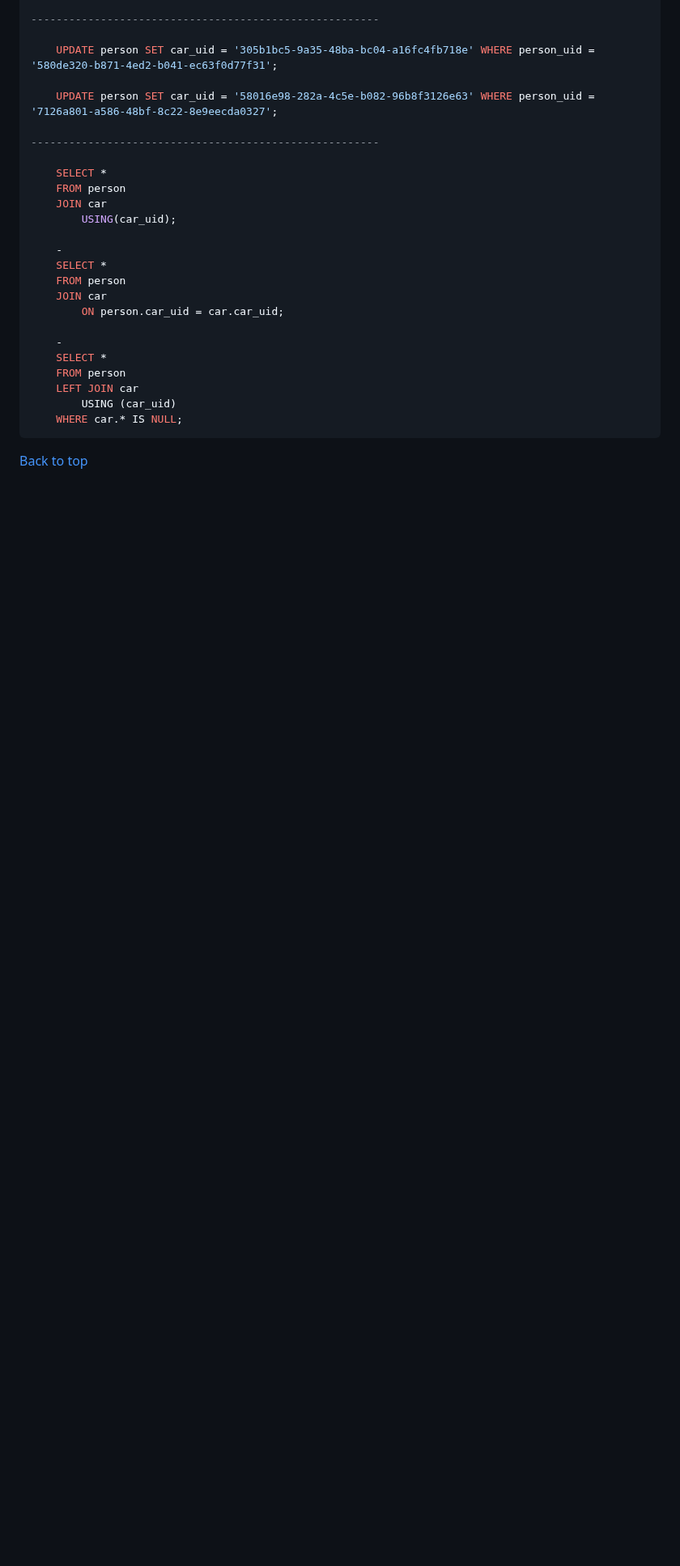
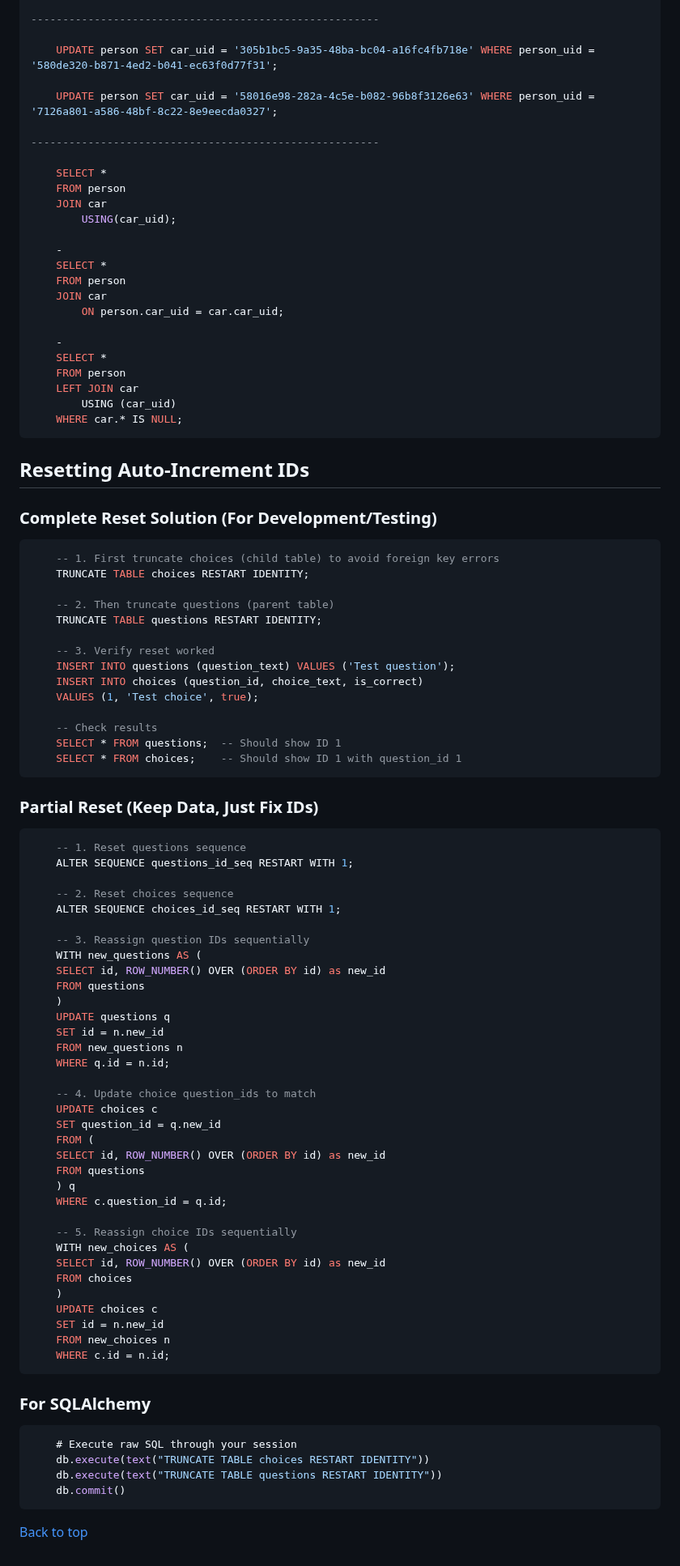
Before and after one commit to mugabiBenjamin/research, a Markdown page: postgresql.md, the part around one of its changes. Shown at 81% size. Rendered like a GitHub page; blank space fills up the shorter version.

Commit message:
Add section on resetting auto-increment IDs with complete and partial reset solutions

````diff
--- a/postgresql.md
+++ b/postgresql.md
@@ -687,4 +690,73 @@ sudo -u postgres psql -c "GRANT ALL PRIVILEGES ON DATABASE yourdb TO youruser;"
     WHERE car.* IS NULL;
 ```
 
+## Resetting Auto-Increment IDs
+
+### Complete Reset Solution (For Development/Testing)
+
+```sql
+    -- 1. First truncate choices (child table) to avoid foreign key errors
+    TRUNCATE TABLE choices RESTART IDENTITY;
+
+    -- 2. Then truncate questions (parent table)
+    TRUNCATE TABLE questions RESTART IDENTITY;
+
+    -- 3. Verify reset worked
+    INSERT INTO questions (question_text) VALUES ('Test question');
+    INSERT INTO choices (question_id, choice_text, is_correct)
+    VALUES (1, 'Test choice', true);
+
+    -- Check results
+    SELECT * FROM questions;  -- Should show ID 1
+    SELECT * FROM choices;    -- Should show ID 1 with question_id 1
+```
+
+### Partial Reset (Keep Data, Just Fix IDs)
+
+```sql
+    -- 1. Reset questions sequence
+    ALTER SEQUENCE questions_id_seq RESTART WITH 1;
+
+    -- 2. Reset choices sequence
+    ALTER SEQUENCE choices_id_seq RESTART WITH 1;
+
+    -- 3. Reassign question IDs sequentially
+    WITH new_questions AS (
+    SELECT id, ROW_NUMBER() OVER (ORDER BY id) as new_id
+    FROM questions
+    )
+    UPDATE questions q
+    SET id = n.new_id
+    FROM new_questions n
+    WHERE q.id = n.id;
+
+    -- 4. Update choice question_ids to match
+    UPDATE choices c
+    SET question_id = q.new_id
+    FROM (
+    SELECT id, ROW_NUMBER() OVER (ORDER BY id) as new_id
+    FROM questions
+    ) q
+    WHERE c.question_id = q.id;
+
+    -- 5. Reassign choice IDs sequentially
+    WITH new_choices AS (
+    SELECT id, ROW_NUMBER() OVER (ORDER BY id) as new_id
+    FROM choices
+    )
+    UPDATE choices c
+    SET id = n.new_id
+    FROM new_choices n
+    WHERE c.id = n.id;
+```
+
+### For SQLAlchemy
+
+```sql
+    # Execute raw SQL through your session
+    db.execute(text("TRUNCATE TABLE choices RESTART IDENTITY"))
+    db.execute(text("TRUNCATE TABLE questions RESTART IDENTITY"))
+    db.commit()
+```
+
 [Back to top](#postgresql)
````
Also changed, not shown: other parts of postgresql.md (+3 -0 lines).
